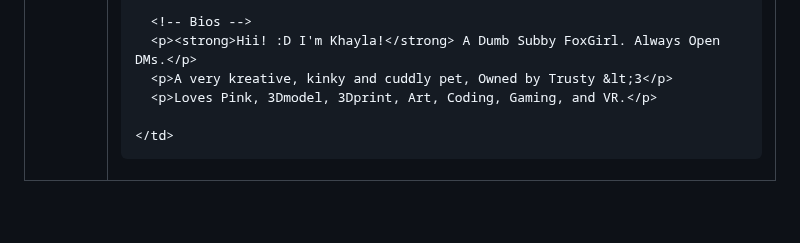
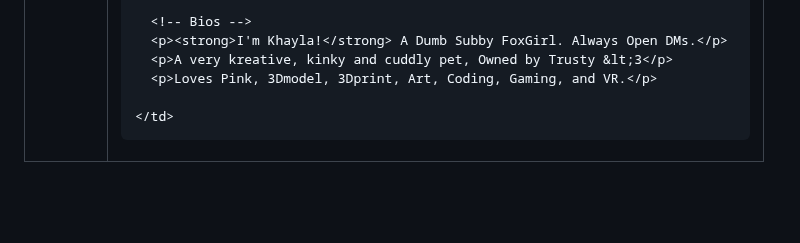
Before and after one commit to KhaylaPaws/KhaylaPaws, a Markdown page: README.md, the part around one of its changes. Drawn GitHub-style.

```diff
--- a/README.md
+++ b/README.md
@@ -29,13 +29,14 @@
       </p>
 
       <!-- Bios -->
-      <p><strong>Hii! :D I'm Khayla!</strong> A Dumb Subby FoxGirl. Always Open DMs.</p>
+      <p><strong>I'm Khayla!</strong> A Dumb Subby FoxGirl. Always Open DMs.</p>
       <p>A very kreative, kinky and cuddly pet, Owned by Trusty &lt;3</p>
       <p>Loves Pink, 3Dmodel, 3Dprint, Art, Coding, Gaming, and VR.</p>
 
     </td>
   </tr>
 </table>
+
 
 
 
```
Also changed, not shown: other parts of README.md (+2 -2 lines).
